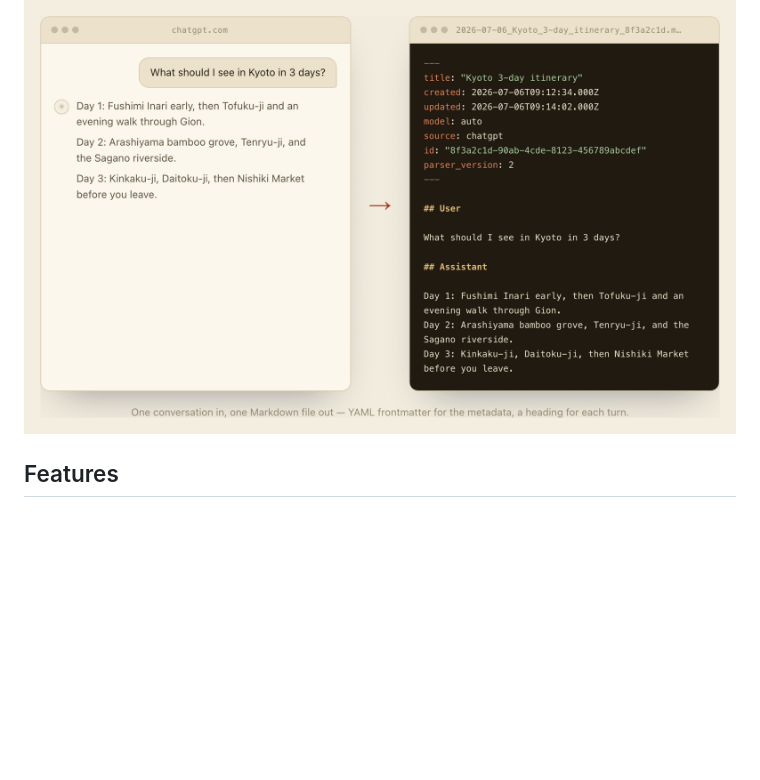
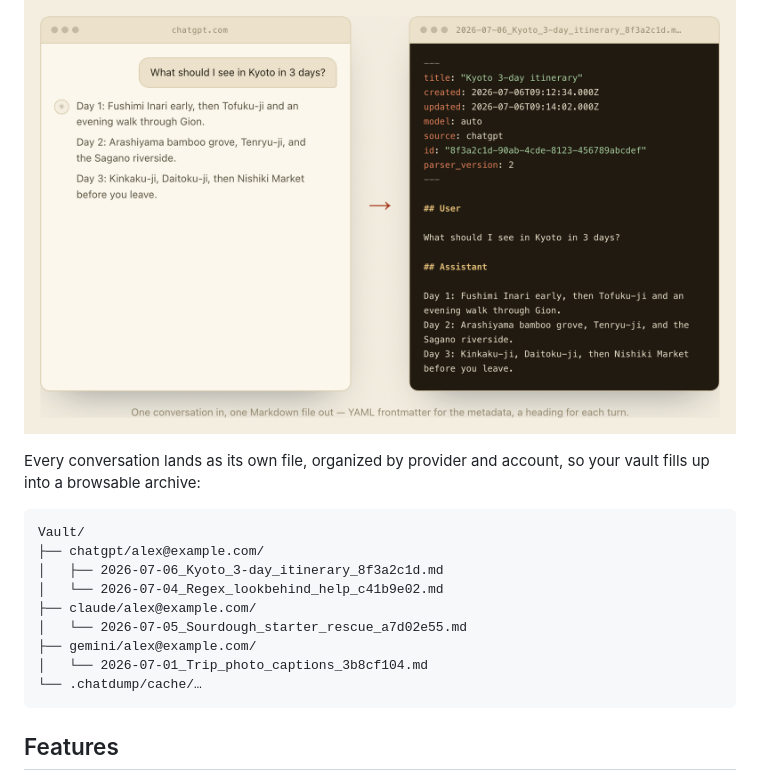
Before and after one commit to combinatrix-ai/chatdump, a Markdown page: README.md, the part around the change. Drawn GitHub-style; blank space fills up the shorter version.

Commit message:
docs: show vault tree so it's clear files accumulate

````diff
--- a/README.md
+++ b/README.md
@@ -9,6 +9,21 @@ files in a vault folder you choose. There is no dock icon or main window —
 everything is driven from the menu bar.
 
 ![One conversation in, one Markdown file out — a chat converted to a Markdown file with YAML frontmatter and a heading per turn](docs/images/chat-to-markdown.png)
+
+Every conversation lands as its own file, organized by provider and account,
+so your vault fills up into a browsable archive:
+
+```text
+Vault/
+├── chatgpt/alex@example.com/
+│   ├── 2026-07-06_Kyoto_3-day_itinerary_8f3a2c1d.md
+│   └── 2026-07-04_Regex_lookbehind_help_c41b9e02.md
+├── claude/alex@example.com/
+│   └── 2026-07-05_Sourdough_starter_rescue_a7d02e55.md
+├── gemini/alex@example.com/
+│   └── 2026-07-01_Trip_photo_captions_3b8cf104.md
+└── .chatdump/cache/…
+```
 
 ## Features
 
````
